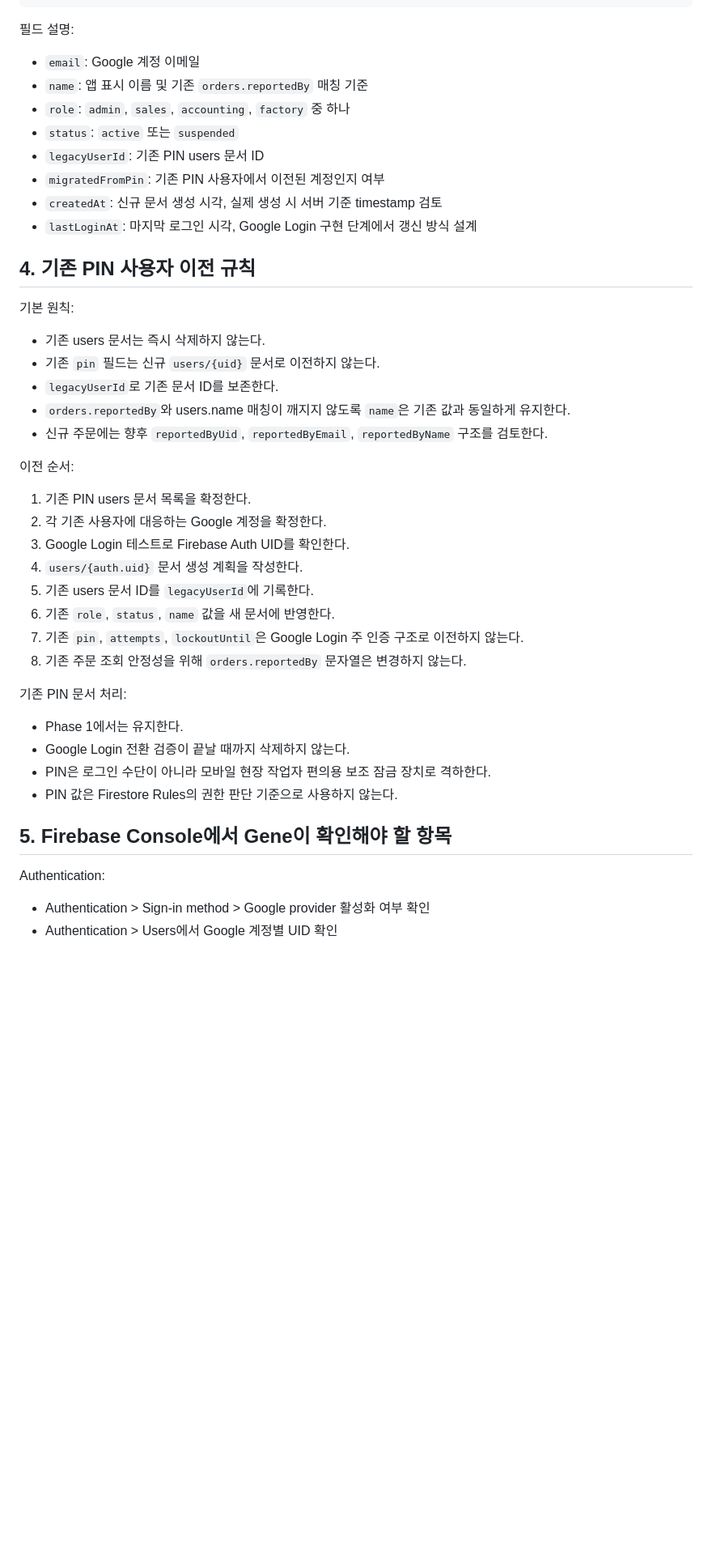
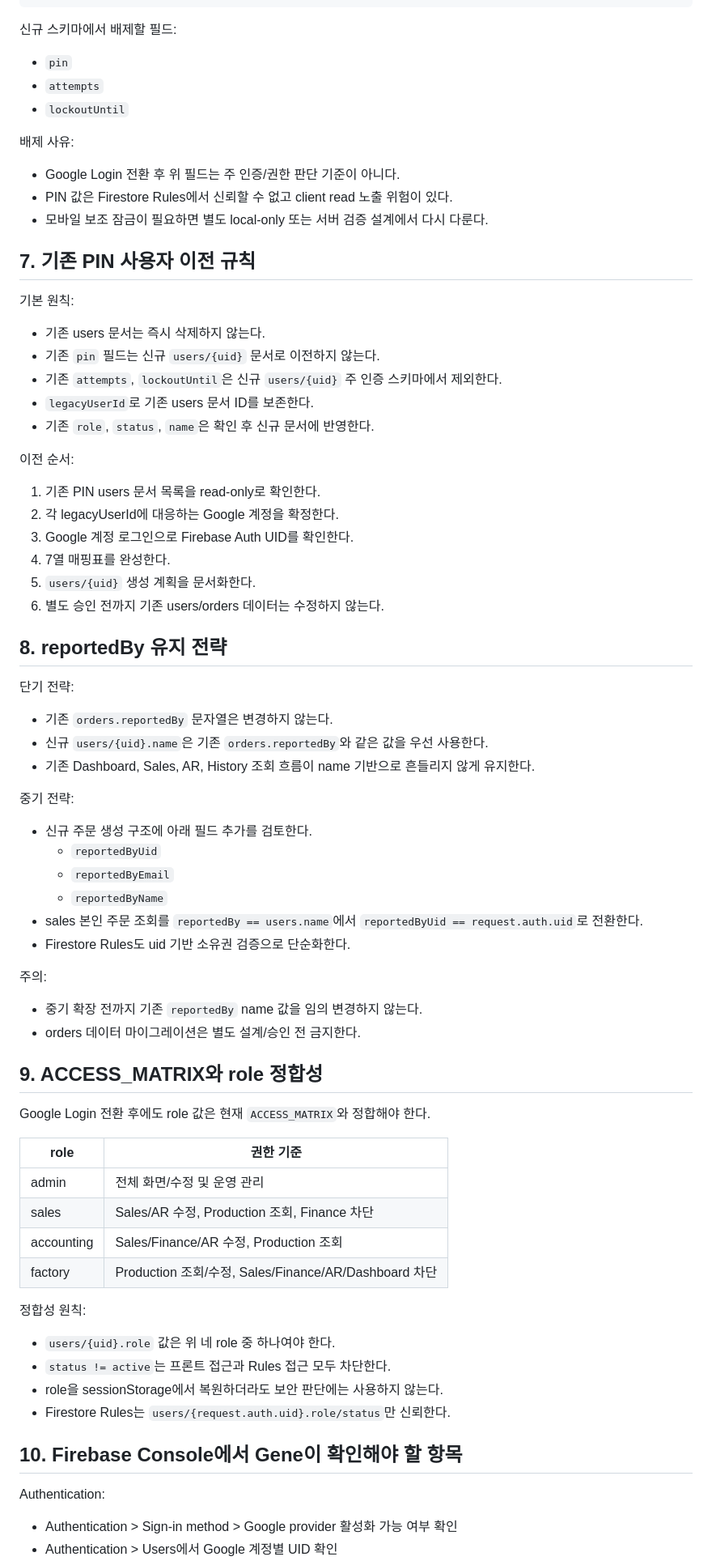
Before and after one commit to kimjinman3187-dot/jinmankim, a Markdown page: docs/work22-6n-e-google-login-user-mapping.md, the part around one of its changes. Shown at 81% size. Rendered like a GitHub page; blank space fills up the shorter version.

Commit message:
docs: Google Login users uid 매핑표 최종화

````diff
--- a/docs/work22-6n-e-google-login-user-mapping.md
+++ b/docs/work22-6n-e-google-login-user-mapping.md
@@ -68,48 +122,80 @@ users/{auth.uid}
 }
 ```
 
-필드 설명:
+신규 스키마에서 배제할 필드:
 
-- `email`: Google 계정 이메일
-- `name`: 앱 표시 이름 및 기존 `orders.reportedBy` 매칭 기준
-- `role`: `admin`, `sales`, `accounting`, `factory` 중 하나
-- `status`: `active` 또는 `suspended`
-- `legacyUserId`: 기존 PIN users 문서 ID
-- `migratedFromPin`: 기존 PIN 사용자에서 이전된 계정인지 여부
-- `createdAt`: 신규 문서 생성 시각, 실제 생성 시 서버 기준 timestamp 검토
-- `lastLoginAt`: 마지막 로그인 시각, Google Login 구현 단계에서 갱신 방식 설계
+- `pin`
+- `attempts`
+- `lockoutUntil`
 
-## 4. 기존 PIN 사용자 이전 규칙
+배제 사유:
+
+- Google Login 전환 후 위 필드는 주 인증/권한 판단 기준이 아니다.
+- PIN 값은 Firestore Rules에서 신뢰할 수 없고 client read 노출 위험이 있다.
+- 모바일 보조 잠금이 필요하면 별도 local-only 또는 서버 검증 설계에서 다시 다룬다.
+
+## 7. 기존 PIN 사용자 이전 규칙
 
 기본 원칙:
 
 - 기존 users 문서는 즉시 삭제하지 않는다.
 - 기존 `pin` 필드는 신규 `users/{uid}` 문서로 이전하지 않는다.
-- `legacyUserId`로 기존 문서 ID를 보존한다.
-- `orders.reportedBy`와 users.name 매칭이 깨지지 않도록 `name`은 기존 값과 동일하게 유지한다.
-- 신규 주문에는 향후 `reportedByUid`, `reportedByEmail`, `reportedByName` 구조를 검토한다.
+- 기존 `attempts`, `lockoutUntil`은 신규 `users/{uid}` 주 인증 스키마에서 제외한다.
+- `legacyUserId`로 기존 users 문서 ID를 보존한다.
+- 기존 `role`, `status`, `name`은 확인 후 신규 문서에 반영한다.
 
 이전 순서:
 
-1. 기존 PIN users 문서 목록을 확정한다.
-2. 각 기존 사용자에 대응하는 Google 계정을 확정한다.
-3. Google Login 테스트로 Firebase Auth UID를 확인한다.
-4. `users/{auth.uid}` 문서 생성 계획을 작성한다.
-5. 기존 users 문서 ID를 `legacyUserId`에 기록한다.
-6. 기존 `role`, `status`, `name` 값을 새 문서에 반영한다.
-7. 기존 `pin`, `attempts`, `lockoutUntil`은 Google Login 주 인증 구조로 이전하지 않는다.
-8. 기존 주문 조회 안정성을 위해 `orders.reportedBy` 문자열은 변경하지 않는다.
+1. 기존 PIN users 문서 목록을 read-only로 확인한다.
+2. 각 legacyUserId에 대응하는 Google 계정을 확정한다.
+3. Google 계정 로그인으로 Firebase Auth UID를 확인한다.
+4. 7열 매핑표를 완성한다.
+5. `users/{uid}` 생성 계획을 문서화한다.
+6. 별도 승인 전까지 기존 users/orders 데이터는 수정하지 않는다.
 
-기존 PIN 문서 처리:
+## 8. reportedBy 유지 전략
 
-- Phase 1에서는 유지한다.
-- Google Login 전환 검증이 끝날 때까지 삭제하지 않는다.
-- PIN은 로그인 수단이 아니라 모바일 현장 작업자 편의용 보조 잠금 장치로 격하한다.
-- PIN 값은 Firestore Rules의 권한 판단 기준으로 사용하지 않는다.
+단기 전략:
 
-## 5. Firebase Console에서 Gene이 확인해야 할 항목
+- 기존 `orders.reportedBy` 문자열은 변경하지 않는다.
+- 신규 `users/{uid}.name`은 기존 `orders.reportedBy`와 같은 값을 우선 사용한다.
+- 기존 Dashboard, Sales, AR, History 조회 흐름이 name 기반으로 흔들리지 않게 유지한다.
+
+중기 전략:
+
+- 신규 주문 생성 구조에 아래 필드 추가를 검토한다.
+  - `reportedByUid`
+  - `reportedByEmail`
+  - `reportedByName`
+- sales 본인 주문 조회를 `reportedBy == users.name`에서 `reportedByUid == request.auth.uid`로 전환한다.
+- Firestore Rules도 uid 기반 소유권 검증으로 단순화한다.
+
+주의:
+
+- 중기 확장 전까지 기존 `reportedBy` name 값을 임의 변경하지 않는다.
+- orders 데이터 마이그레이션은 별도 설계/승인 전 금지한다.
+
+## 9. ACCESS_MATRIX와 role 정합성
+
+Google Login 전환 후에도 role 값은 현재 `ACCESS_MATRIX`와 정합해야 한다.
+
+| role | 권한 기준 |
+|---|---|
+| admin | 전체 화면/수정 및 운영 관리 |
+| sales | Sales/AR 수정, Production 조회, Finance 차단 |
+| accounting | Sales/Finance/AR 수정, Production 조회 |
+| factory | Production 조회/수정, Sales/Finance/AR/Dashboard 차단 |
+
+정합성 원칙:
+
+- `users/{uid}.role` 값은 위 네 role 중 하나여야 한다.
+- `status != active`는 프론트 접근과 Rules 접근 모두 차단한다.
+- role을 sessionStorage에서 복원하더라도 보안 판단에는 사용하지 않는다.
+- Firestore Rules는 `users/{request.auth.uid}.role/status`만 신뢰한다.
+
+## 10. Firebase Console에서 Gene이 확인해야 할 항목
 
 Authentication:
 
-- Authentication > Sign-in method > Google provider 활성화 여부 확인
+- Authentication > Sign-in method > Google provider 활성화 가능 여부 확인
 - Authentication > Users에서 Google 계정별 UID 확인
````
Also changed, not shown: other parts of docs/work22-6n-e-google-login-user-mapping.md (+172 -57 lines).
